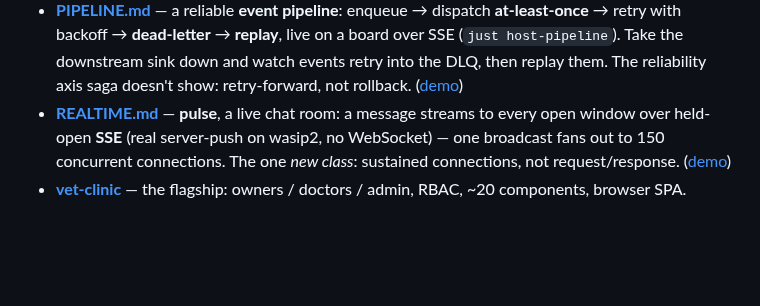
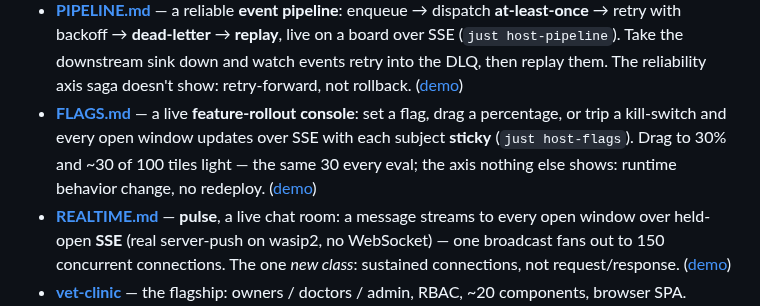
Before and after one commit to markkovari/holon, a Markdown page: README.md, the part around the change. Rendered like a GitHub page; blank space fills up the shorter version.

```diff
--- a/README.md
+++ b/README.md
@@ -136,6 +136,11 @@ catalog and a bench round:
   live on a board over SSE (`just host-pipeline`). Take the downstream sink down
   and watch events retry into the DLQ, then replay them. The reliability axis
   saga doesn't show: retry-forward, not rollback. ([demo](docs/media/pipeline.gif))
+- **[FLAGS.md](FLAGS.md)** — a live **feature-rollout console**: set a flag,
+  drag a percentage, or trip a kill-switch and every open window updates over
+  SSE with each subject **sticky** (`just host-flags`). Drag to 30% and ~30 of
+  100 tiles light — the same 30 every eval; the axis nothing else shows: runtime
+  behavior change, no redeploy. ([demo](docs/media/flags.gif))
 - **[REALTIME.md](REALTIME.md)** — **pulse**, a live chat room: a message streams
   to every open window over held-open **SSE** (real server-push on wasip2, no
   WebSocket) — one broadcast fans out to 150 concurrent connections. The one
```
Also changed, not shown: FLAGS.md (added, +102 -0 lines), examples/flags/README.md (added, +36 -0 lines), tools/screencast/README.md (+9 -0 lines), docs/media/flags.gif (added), 12 other files.
